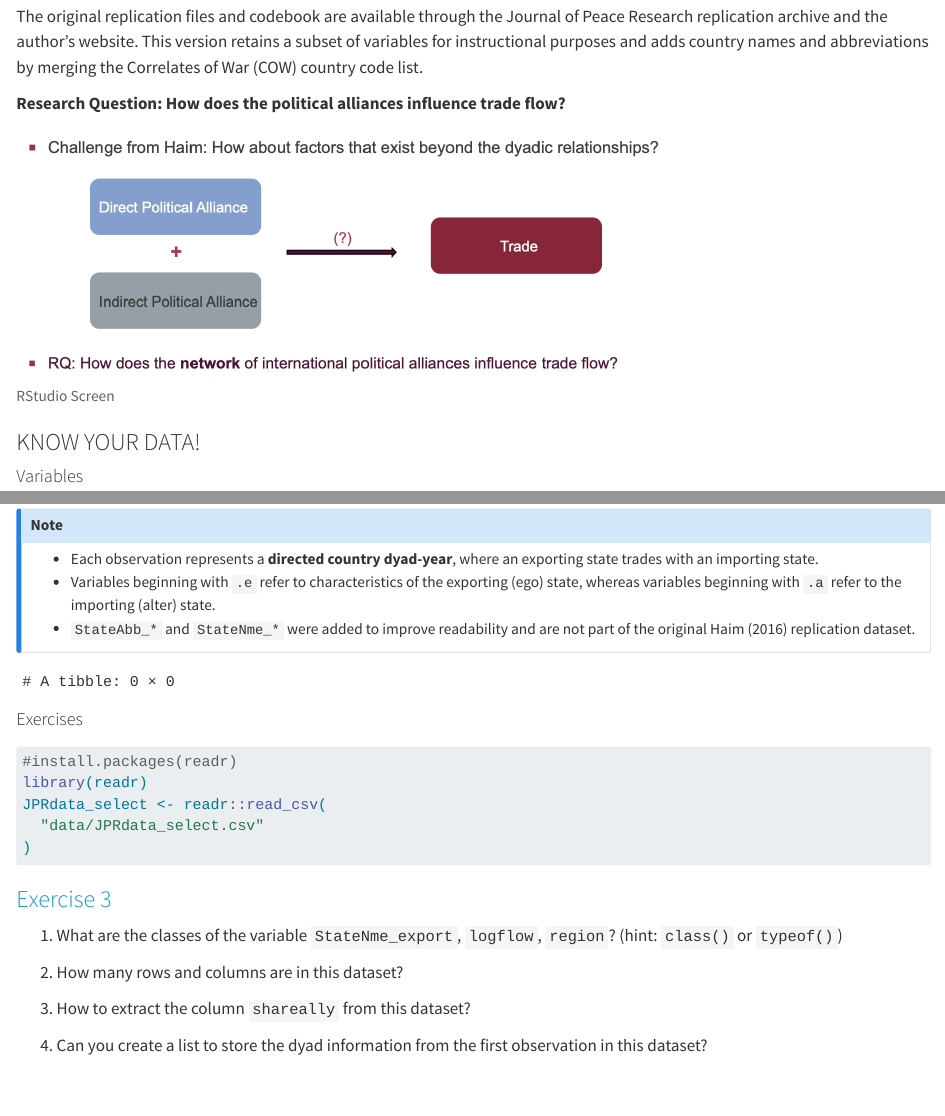
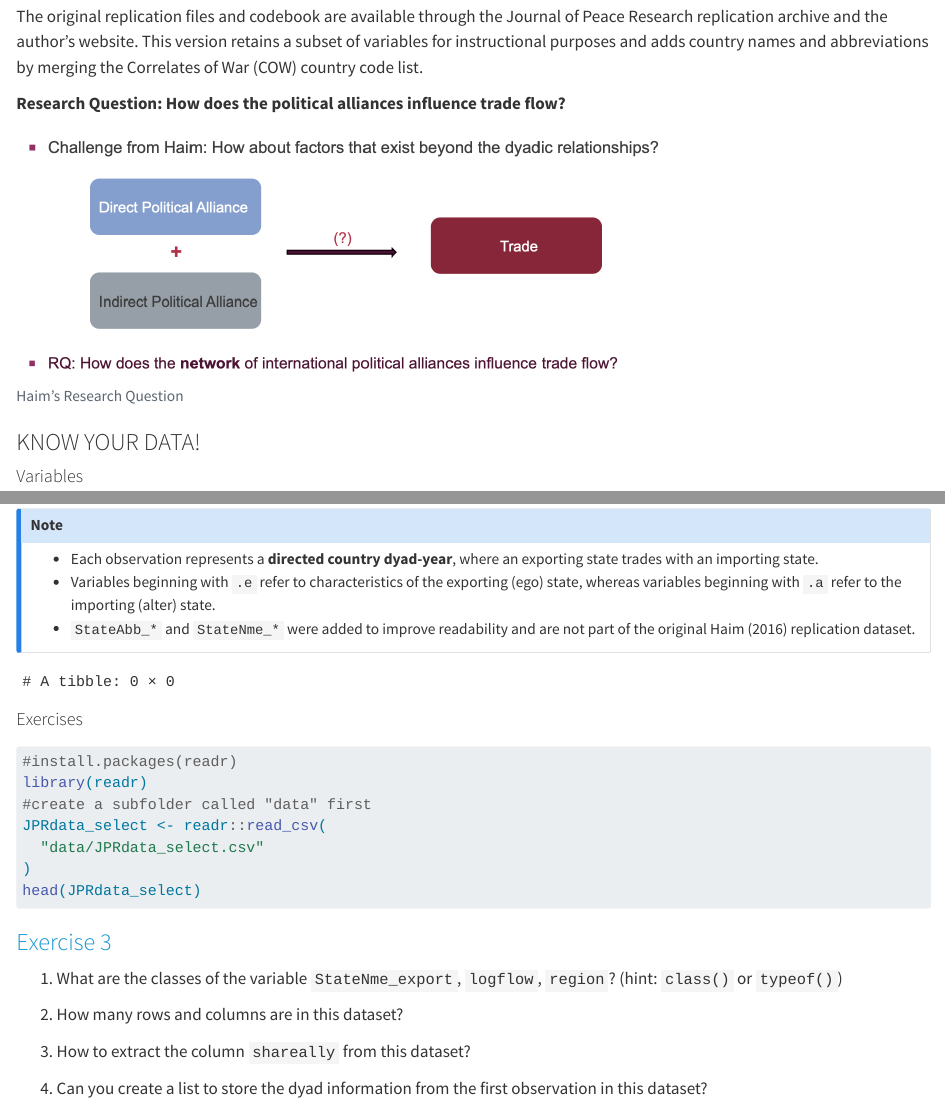
Before and after one commit to parushya/MathCamp2026, a Quarto document (chapters/02-probability/programming.qmd): the page in a window 1100 px wide, from 10860 px down, and a second part further down, joined at a grey line. Rendered offline with R 4.5, knitr and Pandoc in place of Quarto, with nearby package versions; some code elsewhere in the file could not run offline; long lines of code are wrapped.

Commit message:
path updated for demontration purposes

````diff
--- a/chapters/02-probability/programming.qmd
+++ b/chapters/02-probability/programming.qmd
@@ -452,7 +452,7 @@ The original replication files and codebook are available through the Journal of
 
 ```{r}
 #| echo: false
-#| fig-cap: "RStudio Screen"
+#| fig-cap: "Haim's Research Question"
 
 knitr::include_graphics("images/haim.png")
 ```
@@ -501,10 +501,11 @@ head(JPRdata_select)
 ```{r, eval=FALSE, echo=TRUE}
 #install.packages(readr)
 library(readr)
+#create a subfolder called "data" first
 JPRdata_select <- readr::read_csv(
   "data/JPRdata_select.csv"
 )
-
+head(JPRdata_select)
 ```
 
 ::: {.panel-tabset}
````
